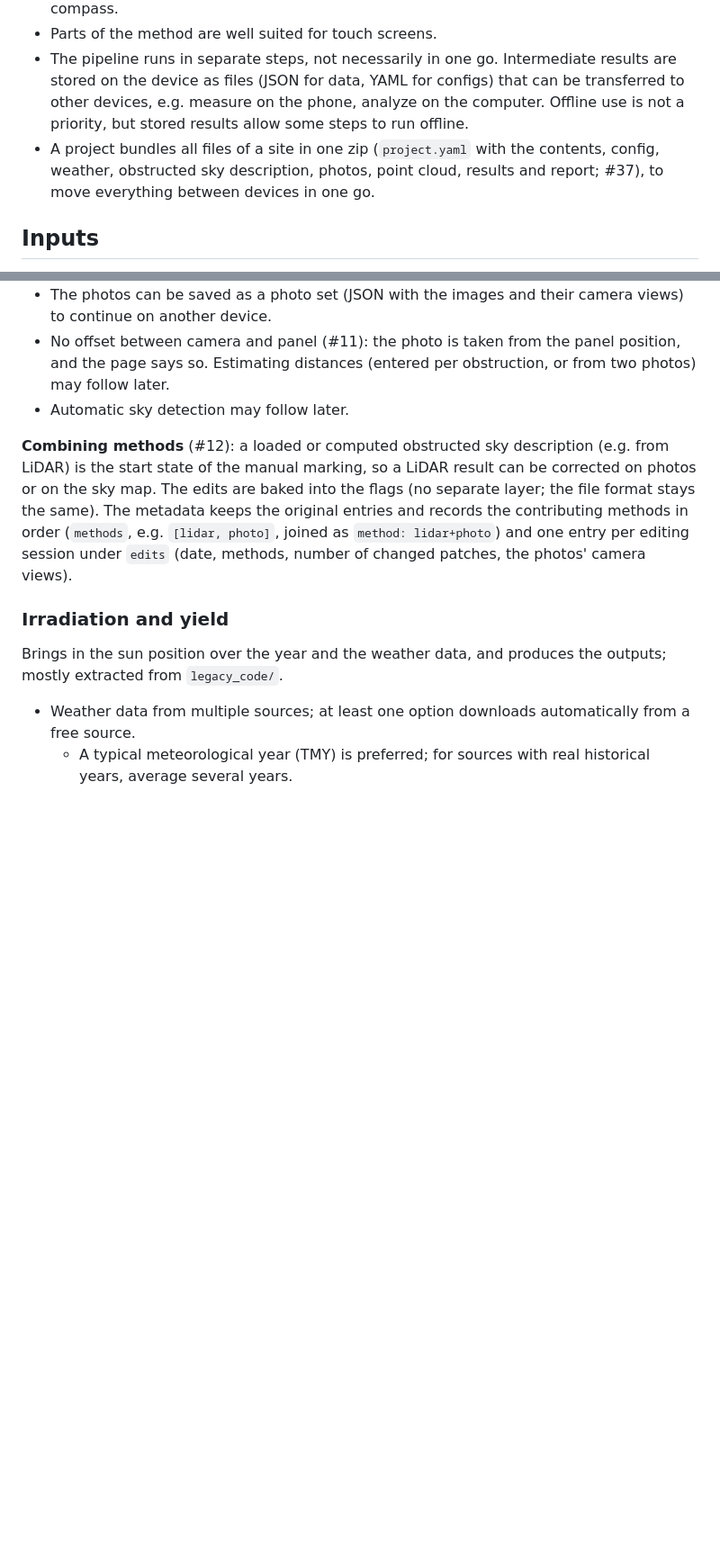
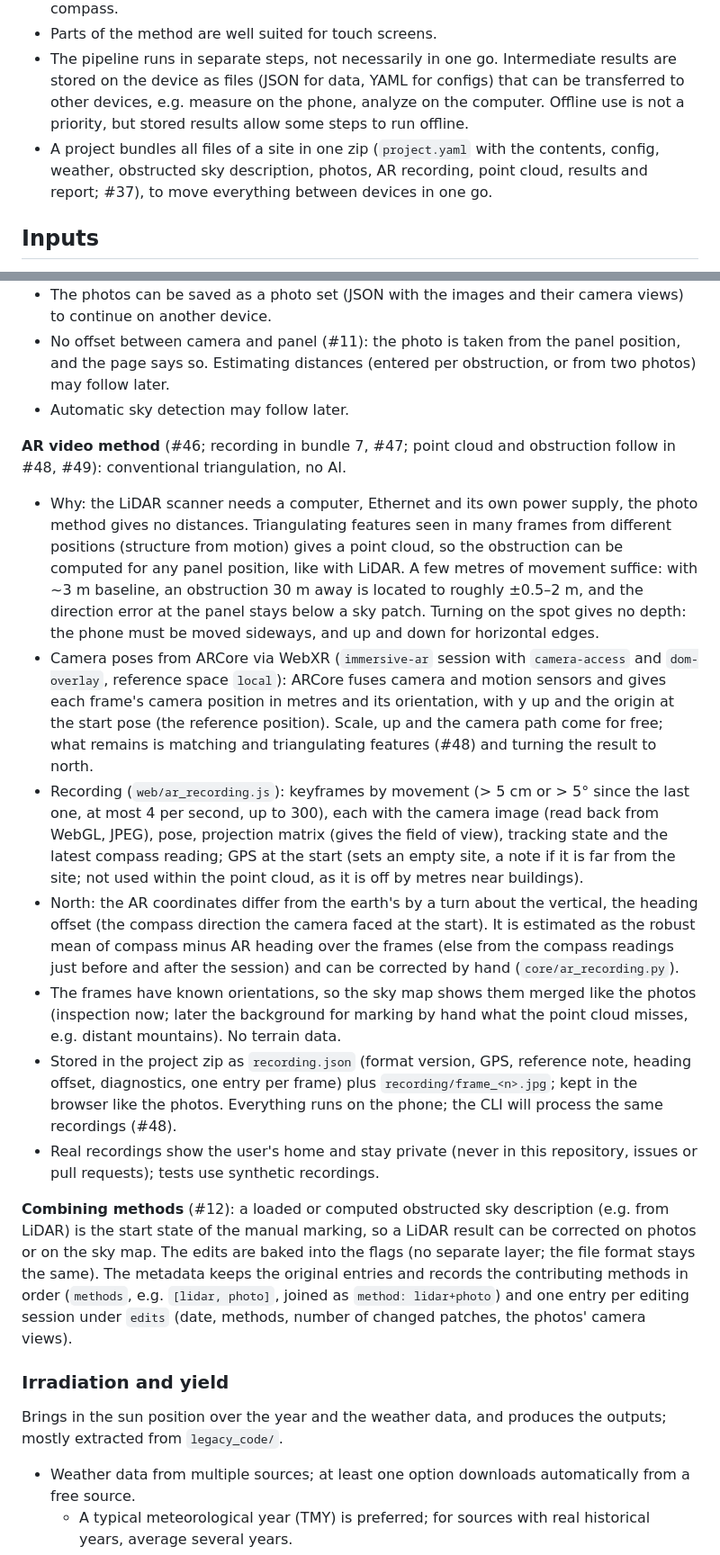
Before and after one commit to laggondo/pv_yield, a Markdown page: concept.md, 2 parts joined by grey strips. Shown at 90% size. Drawn GitHub-style; blank space fills up the shorter version.

Commit message:
concept.md: the AR video method (#46, #47)
Co-Authored-By: Claude Opus 5.5 <noreply@anthropic.com>
Claude-Session: https://claude.ai/code/session_01XzmvH6QBreegeFXvvhRxDb

```diff
--- a/concept.md
+++ b/concept.md
@@ -21,7 +21,7 @@ Estimate the photovoltaic (PV) yield for a user-defined location:
 - Parts of the method may use the phone's camera, GPS, accelerometer, gyroscope and compass.
 - Parts of the method are well suited for touch screens.
 - The pipeline runs in separate steps, not necessarily in one go. Intermediate results are stored on the device as files (JSON for data, YAML for configs) that can be transferred to other devices, e.g. measure on the phone, analyze on the computer. Offline use is not a priority, but stored results allow some steps to run offline.
-- A project bundles all files of a site in one zip (`project.yaml` with the contents, config, weather, obstructed sky description, photos, point cloud, results and report; #37), to move everything between devices in one go.
+- A project bundles all files of a site in one zip (`project.yaml` with the contents, config, weather, obstructed sky description, photos, AR recording, point cloud, results and report; #37), to move everything between devices in one go.
 
 ## Inputs
 
@@ -94,6 +95,16 @@ The obstructed sky description is the fundamental intermediate result:
 - No offset between camera and panel (#11): the photo is taken from the panel position, and the page says so. Estimating distances (entered per obstruction, or from two photos) may follow later.
 - Automatic sky detection may follow later.
 
+**AR video method** (#46; recording in bundle 7, #47; point cloud and obstruction follow in #48, #49): conventional triangulation, no AI.
+
+- Why: the LiDAR scanner needs a computer, Ethernet and its own power supply, the photo method gives no distances. Triangulating features seen in many frames from different positions (structure from motion) gives a point cloud, so the obstruction can be computed for any panel position, like with LiDAR. A few metres of movement suffice: with ~3 m baseline, an obstruction 30 m away is located to roughly ±0.5–2 m, and the direction error at the panel stays below a sky patch. Turning on the spot gives no depth: the phone must be moved sideways, and up and down for horizontal edges.
+- Camera poses from ARCore via WebXR (`immersive-ar` session with `camera-access` and `dom-overlay`, reference space `local`): ARCore fuses camera and motion sensors and gives each frame's camera position in metres and its orientation, with y up and the origin at the start pose (the reference position). Scale, up and the camera path come for free; what remains is matching and triangulating features (#48) and turning the result to north.
+- Recording (`web/ar_recording.js`): keyframes by movement (> 5 cm or > 5° since the last one, at most 4 per second, up to 300), each with the camera image (read back from WebGL, JPEG), pose, projection matrix (gives the field of view), tracking state and the latest compass reading; GPS at the start (sets an empty site, a note if it is far from the site; not used within the point cloud, as it is off by metres near buildings).
+- North: the AR coordinates differ from the earth's by a turn about the vertical, the heading offset (the compass direction the camera faced at the start). It is estimated as the robust mean of compass minus AR heading over the frames (else from the compass readings just before and after the session) and can be corrected by hand (`core/ar_recording.py`).
+- The frames have known orientations, so the sky map shows them merged like the photos (inspection now; later the background for marking by hand what the point cloud misses, e.g. distant mountains). No terrain data.
+- Stored in the project zip as `recording.json` (format version, GPS, reference note, heading offset, diagnostics, one entry per frame) plus `recording/frame_<n>.jpg`; kept in the browser like the photos. Everything runs on the phone; the CLI will process the same recordings (#48).
+- Real recordings show the user's home and stay private (never in this repository, issues or pull requests); tests use synthetic recordings.
+
 **Combining methods** (#12): a loaded or computed obstructed sky description (e.g. from LiDAR) is the start state of the manual marking, so a LiDAR result can be corrected on photos or on the sky map. The edits are baked into the flags (no separate layer; the file format stays the same). The metadata keeps the original entries and records the contributing methods in order (`methods`, e.g. `[lidar, photo]`, joined as `method: lidar+photo`) and one entry per editing session under `edits` (date, methods, number of changed patches, the photos' camera views).
 
 ### Irradiation and yield
```
Also changed, not shown: other parts of concept.md (+2 -1 lines).
